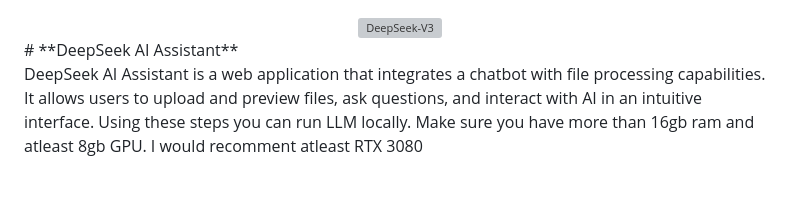
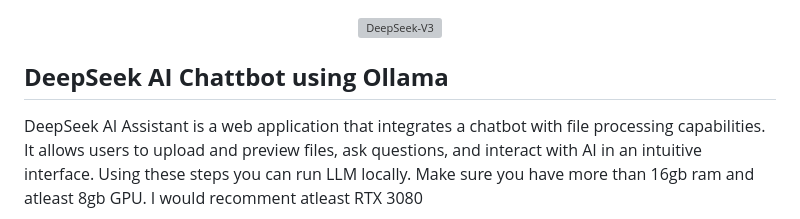
Before and after one commit to HemantAjmer/Deepseek-r1-Local, a Markdown page: README.md, the part around the change. GitHub-like rendering; blank space fills up the shorter version; grey boxes are pictures that could not be loaded.

```diff
--- a/README.md
+++ b/README.md
@@ -1,7 +1,8 @@
 <div align="center">
   <img src="https://github.com/deepseek-ai/DeepSeek-V2/blob/main/figures/logo.svg?raw=true" width="60%" alt="DeepSeek-V3" />
 </div>
-# **DeepSeek AI Assistant**
+
+## **DeepSeek AI Chattbot using Ollama**
 
 DeepSeek AI Assistant is a web application that integrates a chatbot with file processing capabilities. It allows users to upload and preview files, ask questions, and interact with AI in an intuitive interface.
 Using these steps you can run LLM locally.
```
